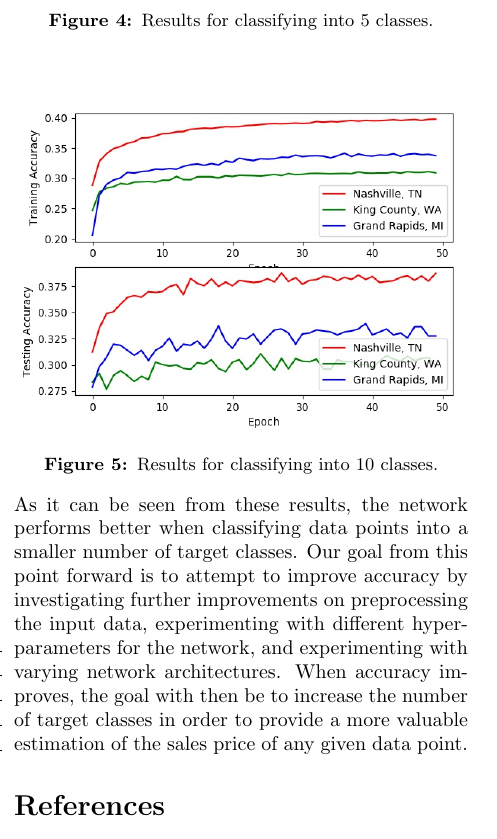
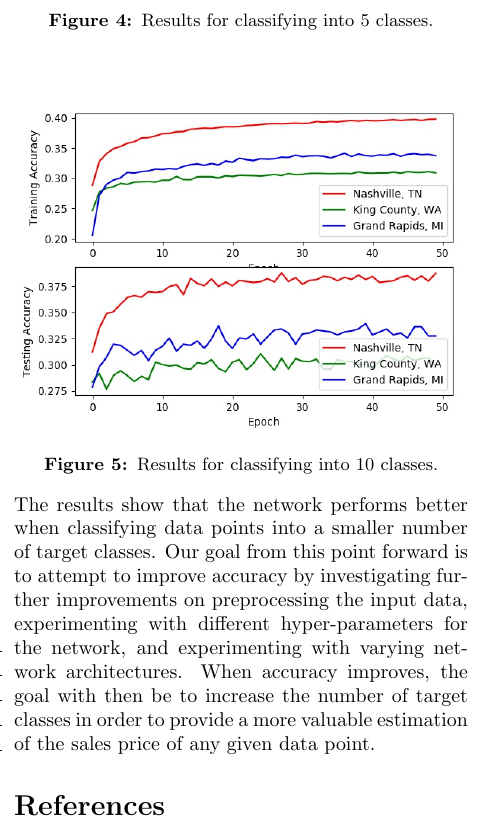
Before and after one commit to msu-ml/17spr_lingg_langford_lucero, a LaTeX document (IntermediateReport/Intermediate.tex): part of one column of page 4 of 5, cut so that both start at the same text. Compiled offline with pdfLaTeX.

Commit message:
Rewording

```diff
--- a/IntermediateReport/Intermediate.tex
+++ b/IntermediateReport/Intermediate.tex
@@ -170,7 +170,7 @@
 			\captionof{figure}{Results for classifying into 10 classes.}
 			\label{fig:fig_nn_results_10}
 		\end{center}
-		As it can be seen from these results, the network performs better when classifying data points into a smaller number of target classes. Our goal from this point forward is to attempt to improve accuracy by investigating further improvements on preprocessing the input data, experimenting with different hyper-parameters for the network, and experimenting with varying network architectures. When accuracy improves, the goal with then be to increase the number of target classes in order to provide a more valuable estimation of the sales price of any given data point.
+		The results show that the network performs better when classifying data points into a smaller number of target classes. Our goal from this point forward is to attempt to improve accuracy by investigating further improvements on preprocessing the input data, experimenting with different hyper-parameters for the network, and experimenting with varying network architectures. When accuracy improves, the goal with then be to increase the number of target classes in order to provide a more valuable estimation of the sales price of any given data point.
 		\begin{thebibliography}{13}
 			\bibitem{nashville_data}
 			\textit{Nashville Housing Data: Home value data for the booming Nashville Market}
```
Also changed, not shown: IntermediateReport/Intermediate.pdf.
